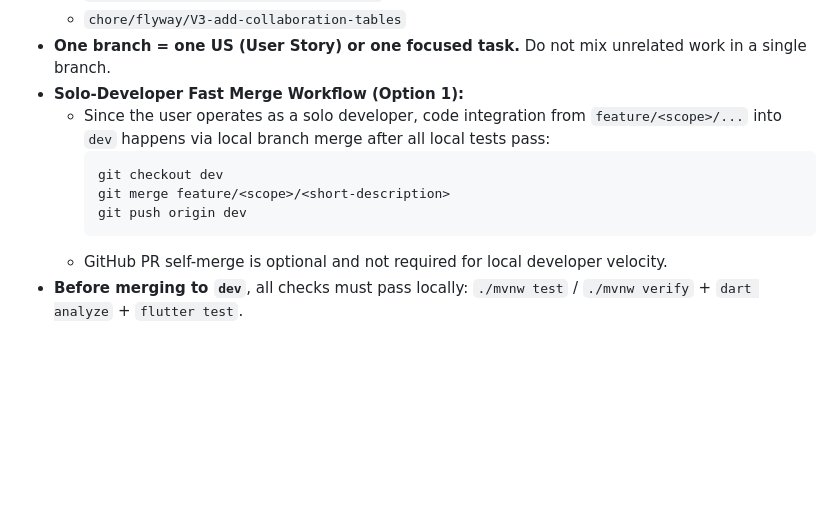
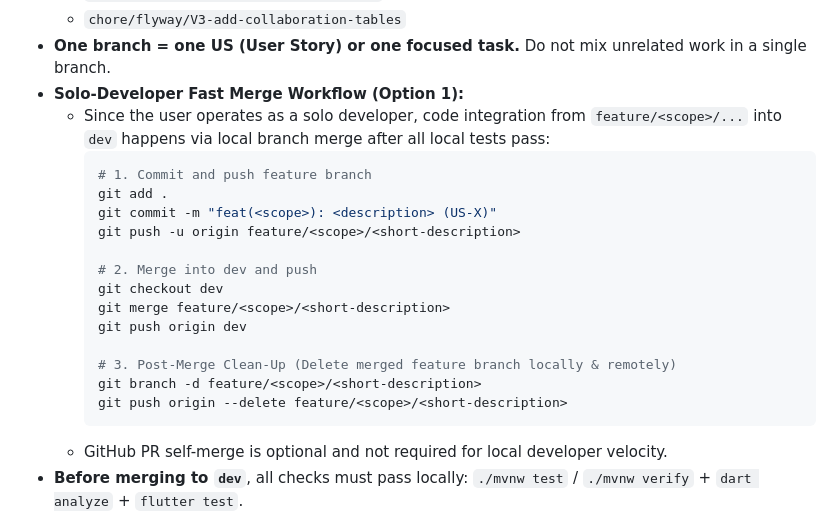
Before and after one commit to Gauravkadam-web/Nexus-, a Markdown page: AGENTS.md, the part around the change. GitHub-like rendering; blank space fills up the shorter version.

Commit message:
docs: add PROGRESS.md, TECHNICAL_DEBT.md, and update AGENTS.md

````diff
--- a/AGENTS.md
+++ b/AGENTS.md
@@ -181,9 +181,19 @@ main          ← production-ready only; auto-deploys to Render + Vercel
 - **Solo-Developer Fast Merge Workflow (Option 1):**
   - Since the user operates as a solo developer, code integration from `feature/<scope>/...` into `dev` happens via local branch merge after all local tests pass:
     ```bash
+    # 1. Commit and push feature branch
+    git add .
+    git commit -m "feat(<scope>): <description> (US-X)"
+    git push -u origin feature/<scope>/<short-description>
+
+    # 2. Merge into dev and push
     git checkout dev
     git merge feature/<scope>/<short-description>
     git push origin dev
+
+    # 3. Post-Merge Clean-Up (Delete merged feature branch locally & remotely)
+    git branch -d feature/<scope>/<short-description>
+    git push origin --delete feature/<scope>/<short-description>
     ```
   - GitHub PR self-merge is optional and not required for local developer velocity.
 - **Before merging to `dev`**, all checks must pass locally: `./mvnw test` / `./mvnw verify` + `dart analyze` + `flutter test`.
````
Also changed, not shown: PROGRESS.md (added, +63 -0 lines), TECHNICAL_DEBT.md (added, +27 -0 lines).
